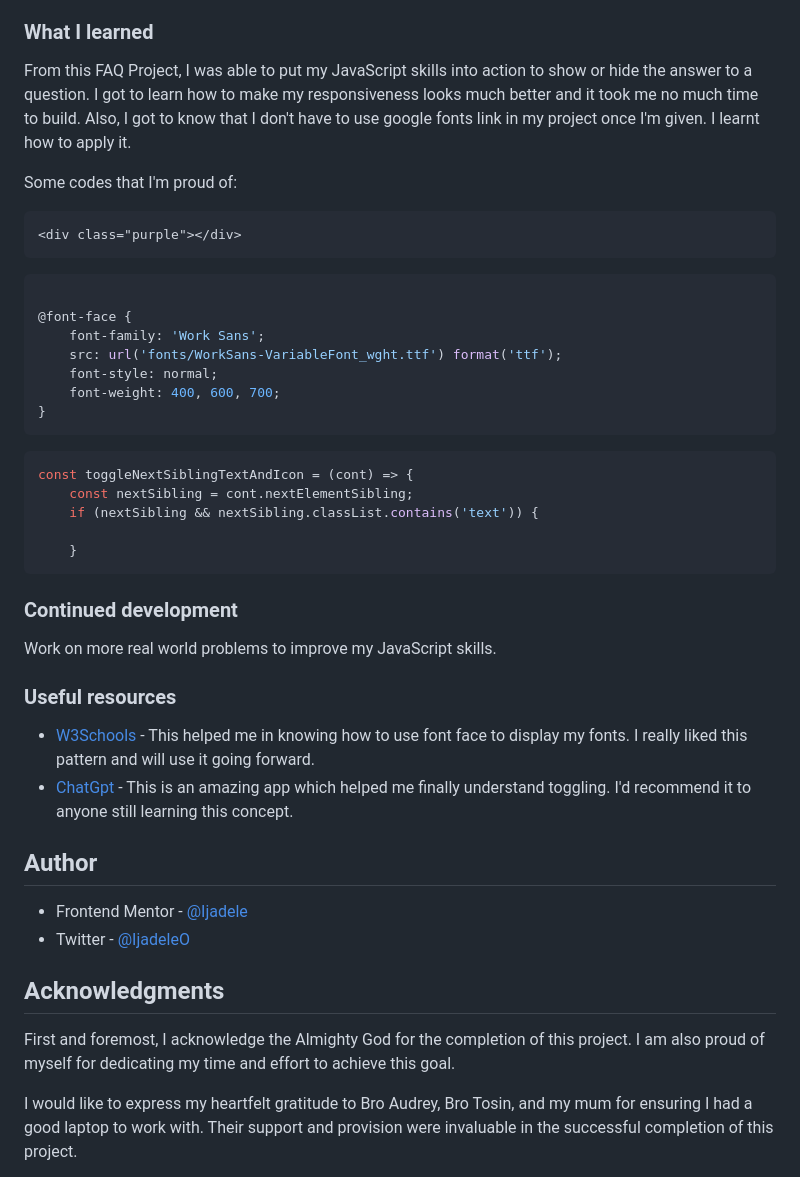
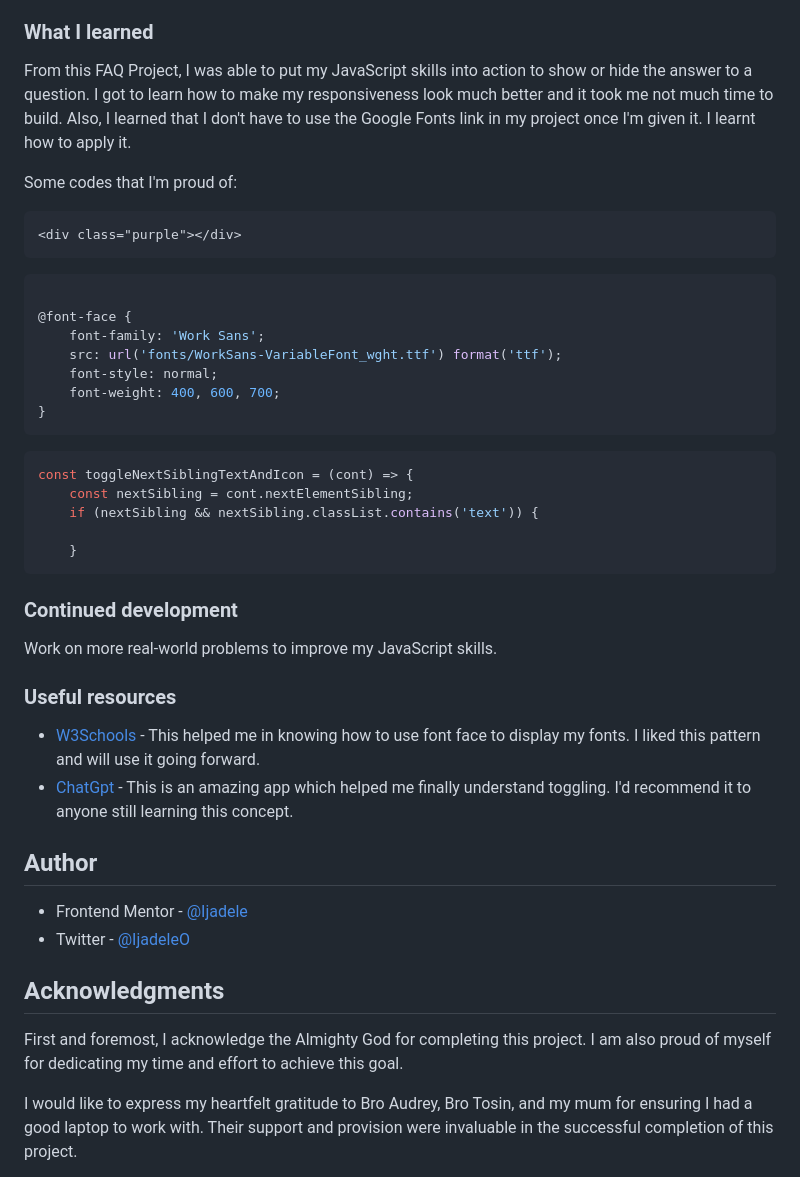
Before and after one commit to Ijadele/FAQ-project, a Markdown page: README.md, the part around the change printed below. GitHub-like rendering.

````diff
--- a/README.md
+++ b/README.md
@@ -50,7 +50,7 @@ Users should be able to:
 
 ### What I learned
 
-From this FAQ Project, I was able to put my JavaScript skills into action to show or hide the answer to a question. I got to learn how to make my responsiveness looks much better and it took me no much time to build. Also, I got to know that I don't have to use google fonts link in my project once I'm given. I learnt how to apply it.
+From this FAQ Project, I was able to put my JavaScript skills into action to show or hide the answer to a question. I got to learn how to make my responsiveness look much better and it took me not much time to build. Also, I learned that I don't have to use the Google Fonts link in my project once I'm given it. I learnt how to apply it.
 
 Some codes that I'm proud of:
 
@@ -66,7 +66,7 @@ Some codes that I'm proud of:
     font-weight: 400, 600, 700;
 }
 ```
-```js
+``` js
 const toggleNextSiblingTextAndIcon = (cont) => {
     const nextSibling = cont.nextElementSibling;
     if (nextSibling && nextSibling.classList.contains('text')) {
@@ -76,11 +76,11 @@ const toggleNextSiblingTextAndIcon = (cont) => {
 
 ### Continued development
 
-Work on more real world problems to improve my JavaScript skills.
+Work on more real-world problems to improve my JavaScript skills.
 
 ### Useful resources
 
-- [W3Schools](https://www.w3schools.com) - This helped me in knowing how to use font face to display my fonts. I really liked this pattern and will use it going forward.
+- [W3Schools](https://www.w3schools.com) - This helped me in knowing how to use font face to display my fonts. I liked this pattern and will use it going forward.
 - [ChatGpt](https://chatgpt.com) - This is an amazing app which helped me finally understand toggling. I'd recommend it to anyone still learning this concept.
 
 ## Author
@@ -90,7 +90,7 @@ Work on more real world problems to improve my JavaScript skills.
 
 ## Acknowledgments
 
-First and foremost, I acknowledge the Almighty God for the completion of this project. I am also proud of myself for dedicating my time and effort to achieve this goal.
+First and foremost, I acknowledge the Almighty God for completing this project. I am also proud of myself for dedicating my time and effort to achieve this goal.
 
 I would like to express my heartfelt gratitude to Bro Audrey, Bro Tosin, and my mum for ensuring I had a good laptop to work with. Their support and provision were invaluable in the successful completion of this project.
 
````
Also changed, not shown: other parts of README.md (+2 -2 lines).
